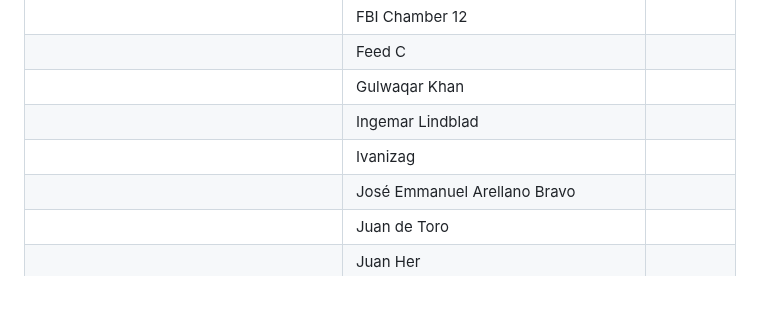
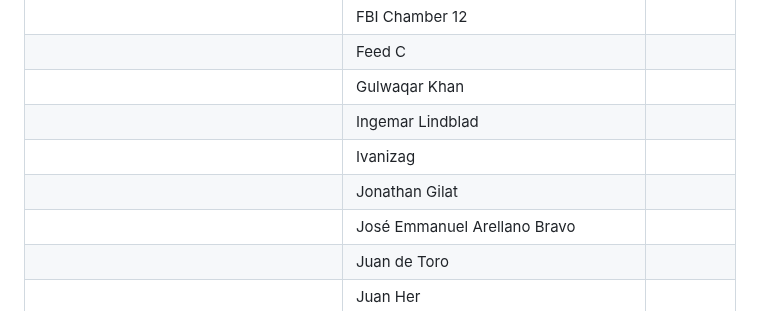
Before and after one commit to camaraproject/Governance, a Markdown page: PARTICIPANTS.MD, the part around the change. Drawn GitHub-style.

```diff
--- a/PARTICIPANTS.MD
+++ b/PARTICIPANTS.MD
@@ -959,6 +959,7 @@
 |  | Gulwaqar Khan ||
 |  | Ingemar Lindblad ||
 |  | Ivanizag ||
+|  | Jonathan Gilat ||
 |  | José Emmanuel Arellano Bravo ||
 |  | Juan de Toro ||
 |  | Juan Her ||
```
